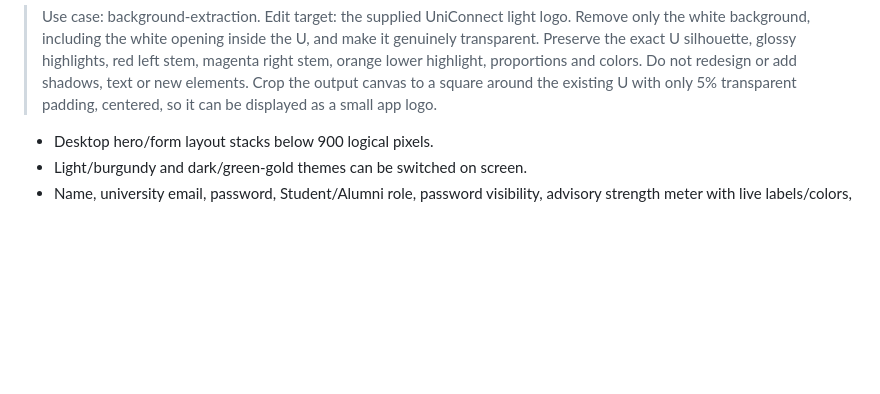
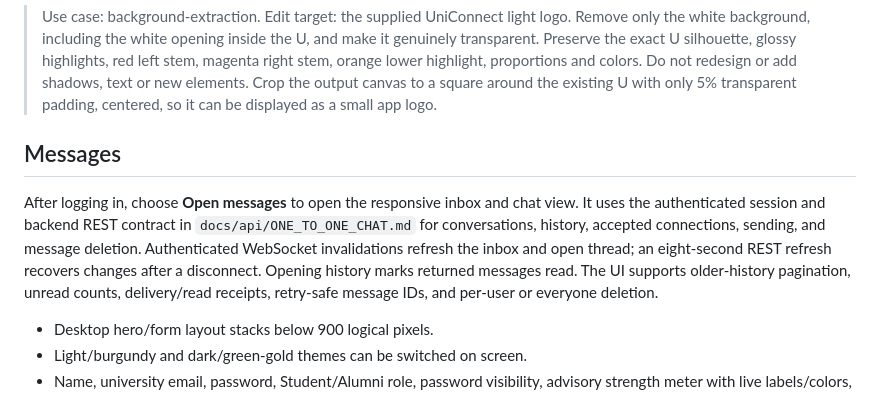
Before and after one commit to aymannondiny/SPL-II_UniConnect, a Markdown page: code/frontend/README.md, the part around the change. Drawn GitHub-style; blank space fills up the shorter version.

Commit message:
docs(frontend): document chat behavior

```diff
--- a/code/frontend/README.md
+++ b/code/frontend/README.md
@@ -43,6 +43,17 @@ the built-in imagegen tool using this edit prompt:
 > proportions and colors. Do not redesign or add shadows, text or new elements.
 > Crop the output canvas to a square around the existing U with only 5%
 > transparent padding, centered, so it can be displayed as a small app logo.
+
+## Messages
+
+After logging in, choose **Open messages** to open the responsive inbox and chat
+view. It uses the authenticated session and backend REST contract in
+`docs/api/ONE_TO_ONE_CHAT.md` for conversations, history, accepted connections,
+sending, and message deletion. Authenticated WebSocket invalidations refresh the
+inbox and open thread; an eight-second REST refresh recovers changes after a
+disconnect. Opening history marks returned messages read. The UI supports
+older-history pagination, unread counts, delivery/read receipts, retry-safe
+message IDs, and per-user or everyone deletion.
 
 - Desktop hero/form layout stacks below 900 logical pixels.
 - Light/burgundy and dark/green-gold themes can be switched on screen.
```
